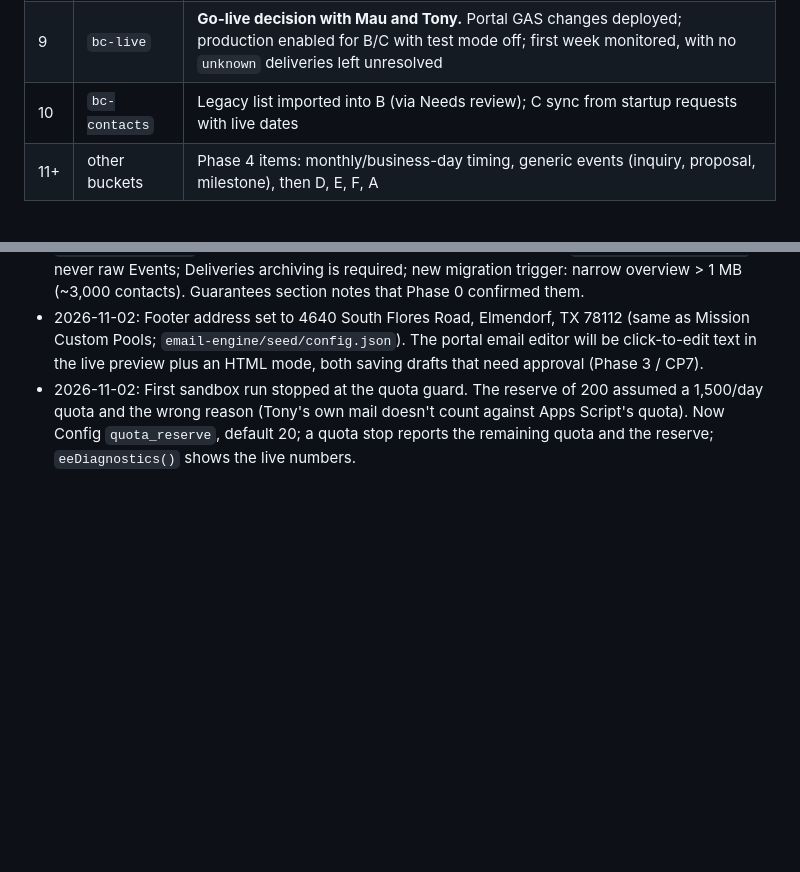
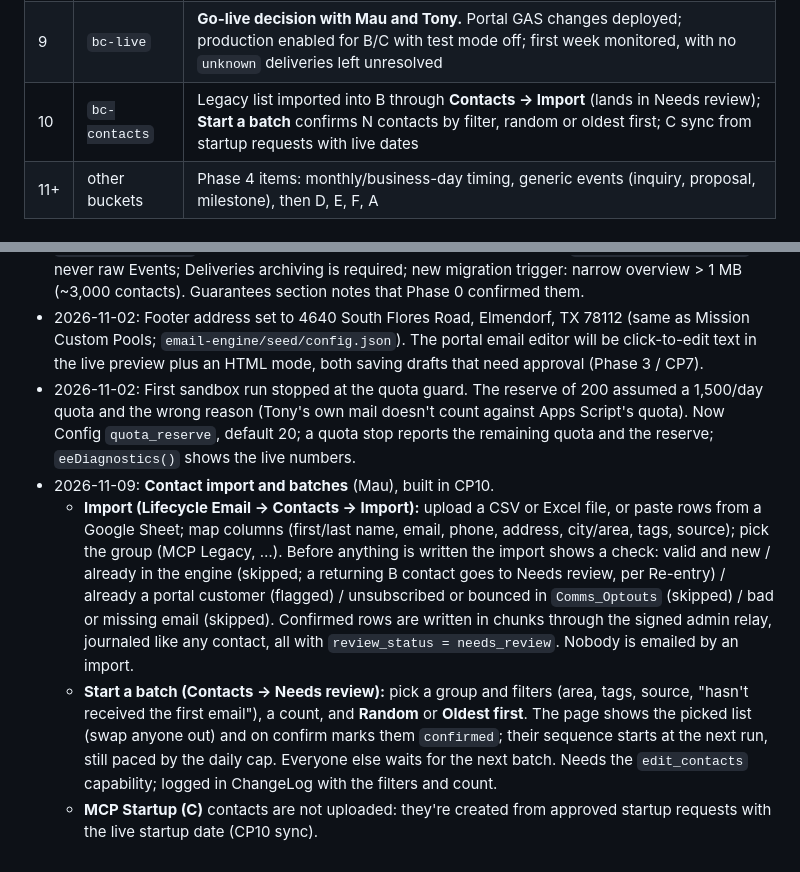
Before and after one commit to mauriciorebaza210/mcps-log, a Markdown page: email-engine/docs/PLAN.md, 2 parts joined by grey strips. GitHub-like rendering; blank space fills up the shorter version.

Commit message:
Plan: contact import and Start a batch (CP10)
Co-Authored-By: Claude Opus 5.5 <noreply@anthropic.com>

```diff
--- a/email-engine/docs/PLAN.md
+++ b/email-engine/docs/PLAN.md
@@ -122,7 +122,7 @@ The tag is the rollback point (`git checkout ee/cpN-…`). Nothing reaches `main
 | 7 | `bc-scheduled` | All 7 scheduled B/C emails approved; Attachment Library working (the Welcome PDFs can be added now or later); wizard for B/C (enrollment/startup/previous anchors); minimum runbook done; matrix green. *B may go live from here if Mau and Tony choose; it doesn't depend on the startup events* |
 | 8 | `startup-events` | Event pipeline (signed `ee_event`, immediate delivery, visit-keyed occurrences, hard deadlines, dynamic attachments); portal: startup OTW routed to the engine, customer Startup Log, Startup Summary report, pool school booking page; event matrix rows 47–55 green; OTW latency budget met |
 | 9 | `bc-live` | **Go-live decision with Mau and Tony.** Portal GAS changes deployed; production enabled for B/C with test mode off; first week monitored, with no `unknown` deliveries left unresolved |
-| 10 | `bc-contacts` | Legacy list imported into B (via Needs review); C sync from startup requests with live dates |
+| 10 | `bc-contacts` | Legacy list imported into B through **Contacts → Import** (lands in Needs review); **Start a batch** confirms N contacts by filter, random or oldest first; C sync from startup requests with live dates |
 | 11+ | other buckets | Phase 4 items: monthly/business-day timing, generic events (inquiry, proposal, milestone), then D, E, F, A |
 
 ## Guarantees
@@ -821,3 +821,7 @@ Every change to this plan gets a dated line here (use `/email-engine tweak "<cha
 - 2026-11-02: Spike 4 results: at launch size every page read is ≤ 360 KB and ≤ 0.41 s, so the mandatory read budgets are met. Reads now request only the columns each page shows, with `prettyPrint=false`; the tracking drawer reads per-delivery events from `Engagement.events_json`, never raw Events; Deliveries archiving is required; new migration trigger: narrow overview > 1 MB (~3,000 contacts). Guarantees section notes that Phase 0 confirmed them.
 - 2026-11-02: Footer address set to 4640 South Flores Road, Elmendorf, TX 78112 (same as Mission Custom Pools; `email-engine/seed/config.json`). The portal email editor will be click-to-edit text in the live preview plus an HTML mode, both saving drafts that need approval (Phase 3 / CP7).
 - 2026-11-02: First sandbox run stopped at the quota guard. The reserve of 200 assumed a 1,500/day quota and the wrong reason (Tony's own mail doesn't count against Apps Script's quota). Now Config `quota_reserve`, default 20; a quota stop reports the remaining quota and the reserve; `eeDiagnostics()` shows the live numbers.
+- 2026-11-09: **Contact import and batches** (Mau), built in CP10.
+  - **Import (Lifecycle Email → Contacts → Import):** upload a CSV or Excel file, or paste rows from a Google Sheet; map columns (first/last name, email, phone, address, city/area, tags, source); pick the group (MCP Legacy, …). Before anything is written the import shows a check: valid and new / already in the engine (skipped; a returning B contact goes to Needs review, per Re-entry) / already a portal customer (flagged) / unsubscribed or bounced in `Comms_Optouts` (skipped) / bad or missing email (skipped). Confirmed rows are written in chunks through the signed admin relay, journaled like any contact, all with `review_status = needs_review`. Nobody is emailed by an import.
+  - **Start a batch (Contacts → Needs review):** pick a group and filters (area, tags, source, "hasn't received the first email"), a count, and **Random** or **Oldest first**. The page shows the picked list (swap anyone out) and on confirm marks them `confirmed`; their sequence starts at the next run, still paced by the daily cap. Everyone else waits for the next batch. Needs the `edit_contacts` capability; logged in ChangeLog with the filters and count.
+  - **MCP Startup (C)** contacts are not uploaded: they're created from approved startup requests with the live startup date (CP10 sync).
```
Also changed, not shown: email-engine/docs/PROGRESS.md (+1 -0 lines).
